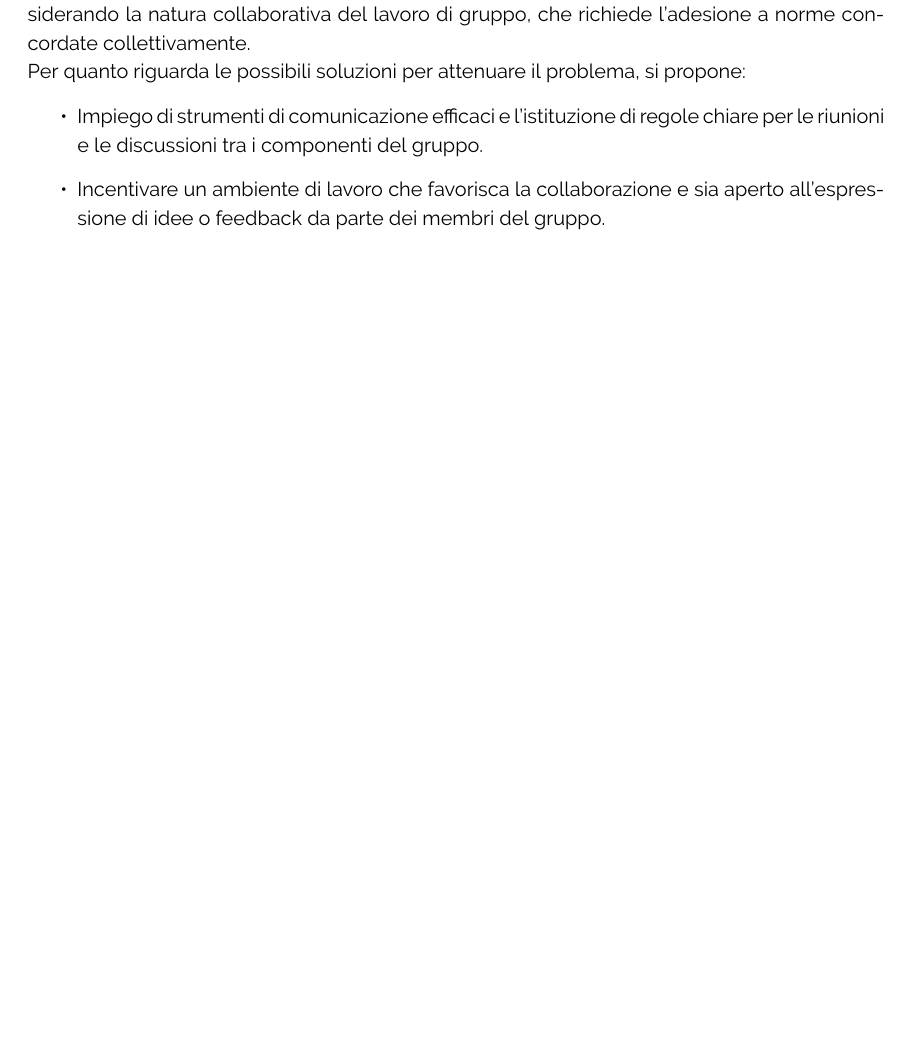
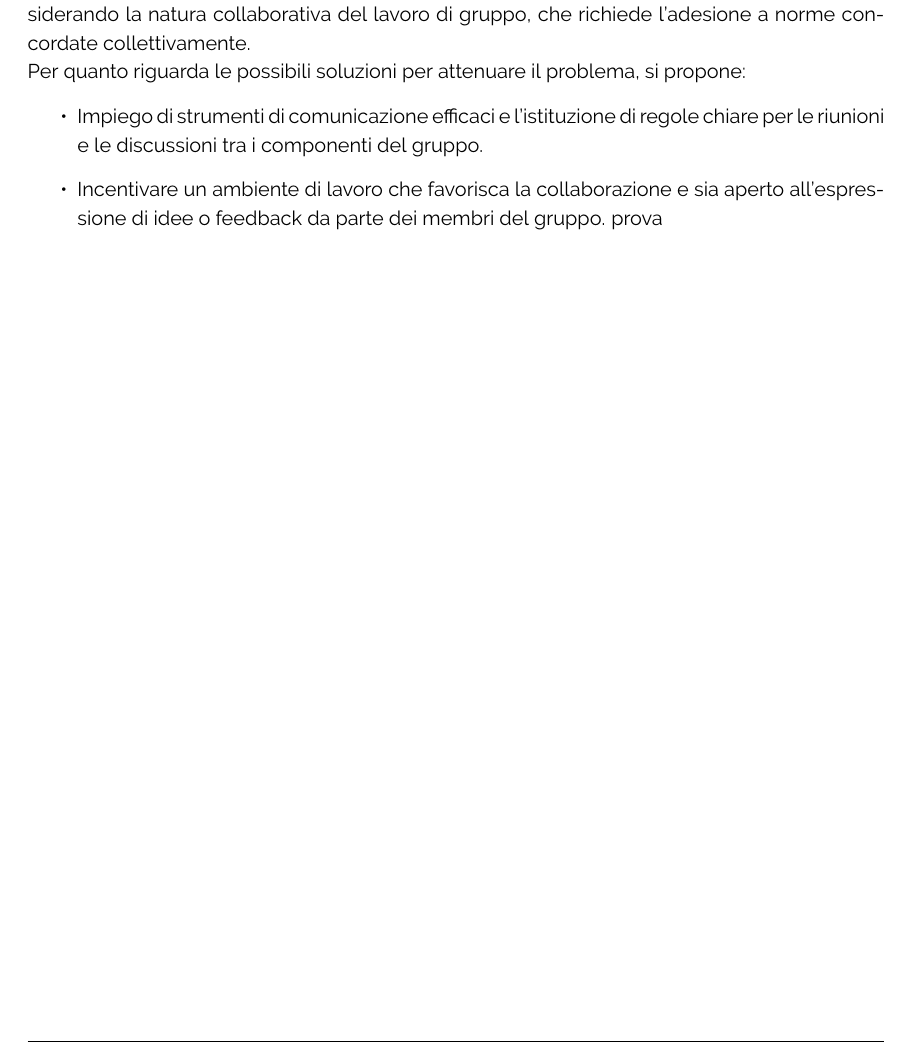
Before and after one commit to ByteOps-swe/Sorgente-documenti, a LaTeX document (Documents/RTB/Analisi dei rischi/Piano_di_progetto.tex): part of page 5 of 5, cut so that both start at the same text, the shorter picture padded with empty space. Compiled offline with pdfLaTeX.

Commit message:
Update Piano_di_progetto.tex

```diff
--- a/Documents/RTB/Analisi dei rischi/Piano_di_progetto.tex
+++ b/Documents/RTB/Analisi dei rischi/Piano_di_progetto.tex
@@ -117,7 +117,7 @@ L’inefficacia della comunicazione tra i componenti del gruppo potrebbe condurr
    \begin{itemize}
     \item Impiego di strumenti di comunicazione efficaci e l’istituzione di regole chiare per le riunioni e le discussioni tra i componenti del gruppo.
     \item Incentivare un ambiente di lavoro che favorisca la collaborazione e sia aperto all'espres-sione di idee o feedback da parte dei membri del gruppo.
-
+    prova
 \end{itemize}
 
 
```
